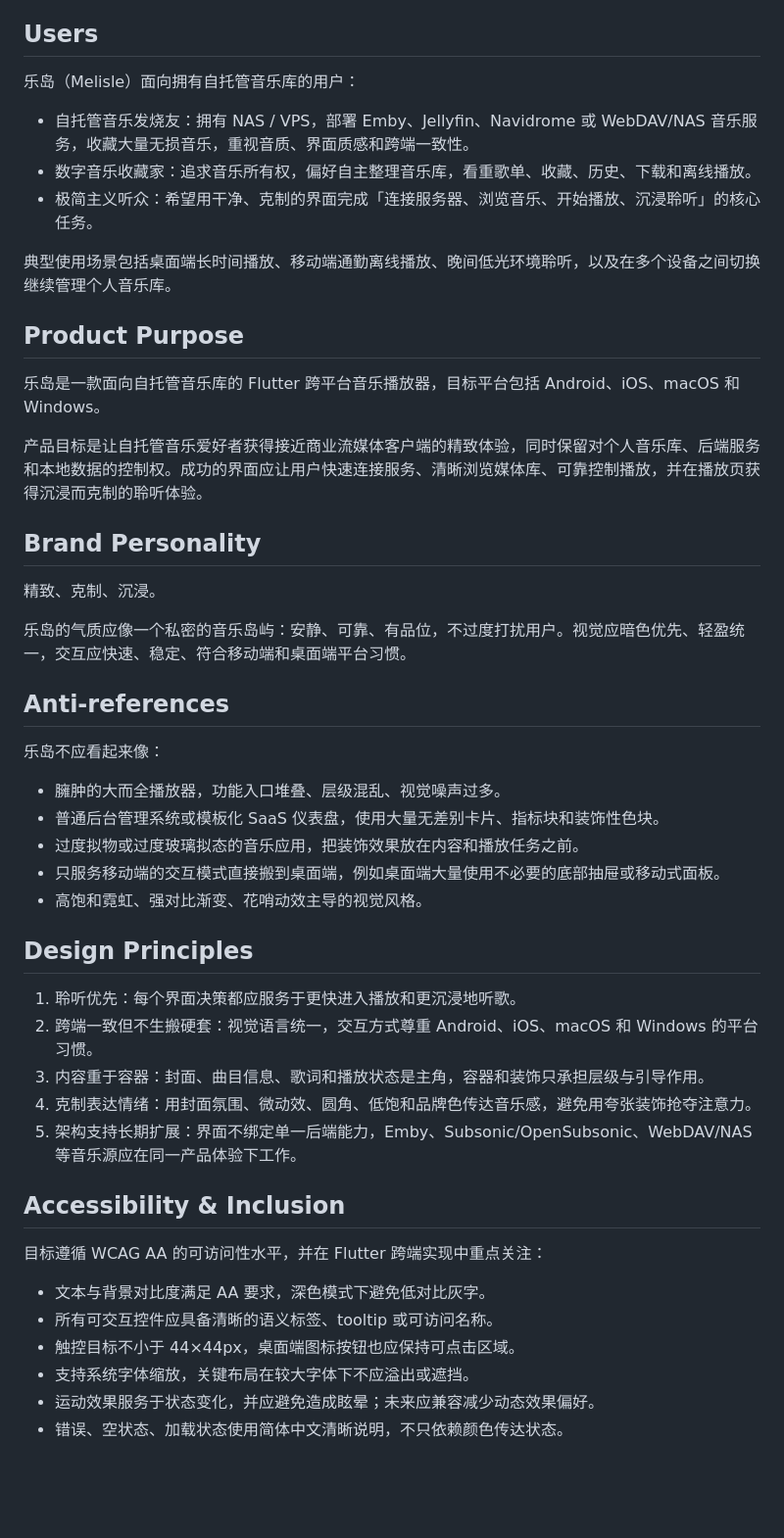
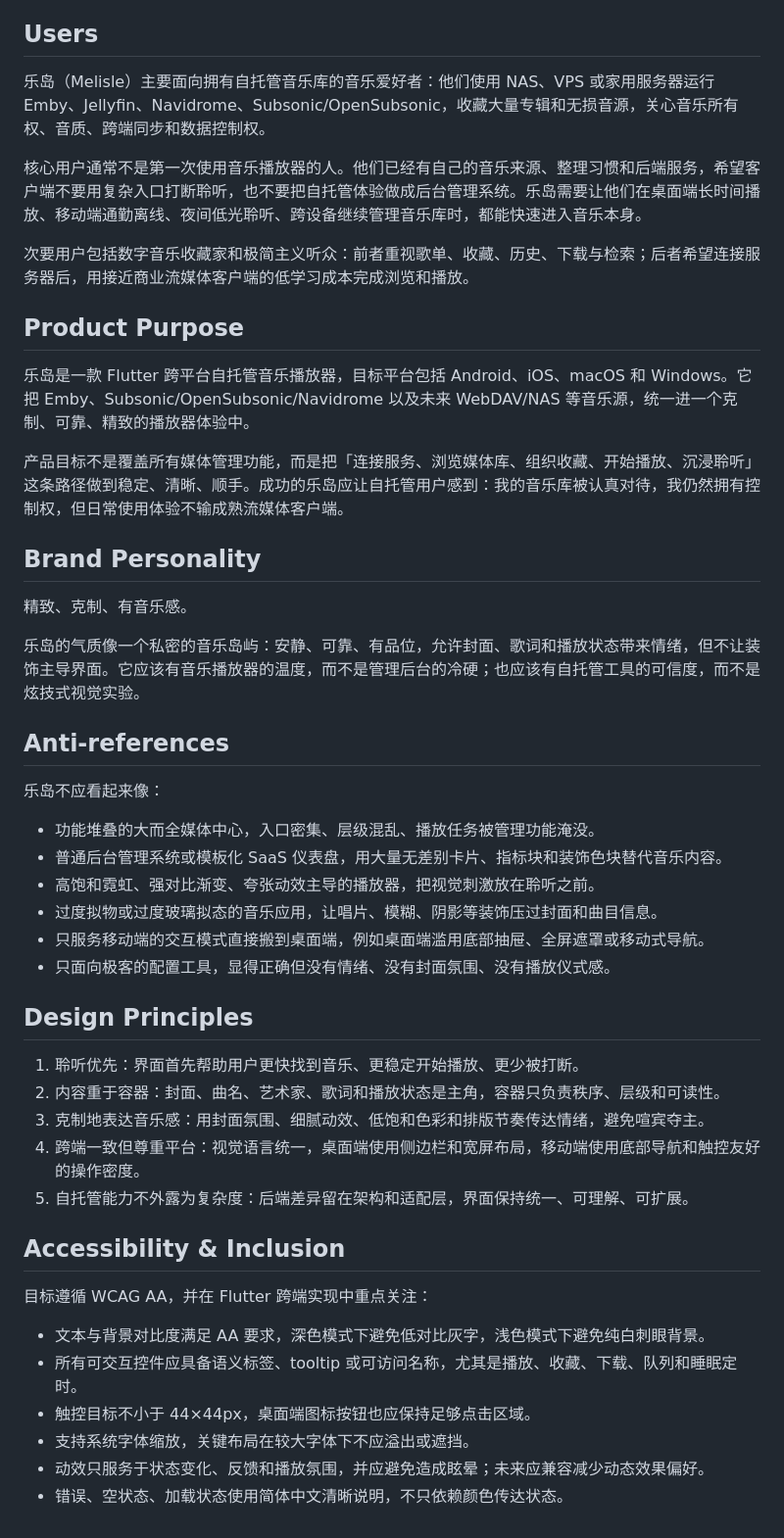
Before and after one commit to Leeero/Melisle, a Markdown page: PRODUCT.md, the part around the change. Shown at 98% size. Drawn GitHub-style; blank space fills up the shorter version.

Commit message:
docs(product): 完善产品定位与用户画像描述
- 细化核心用户画像，补充 NAS/VPS/Emby/Navidrome 等自托管场景
- 明确产品边界：专注播放路径而非覆盖媒体管理
- 优化品牌人格描述，体现自托管工具的"可信度"与播放器的"情绪温度"
- 精简设计原则和可访问性目标

```diff
--- a/PRODUCT.md
+++ b/PRODUCT.md
@@ -6,51 +6,50 @@ product
 
 ## Users
 
-乐岛（Melisle）面向拥有自托管音乐库的用户：
+乐岛（Melisle）主要面向拥有自托管音乐库的音乐爱好者：他们使用 NAS、VPS 或家用服务器运行 Emby、Jellyfin、Navidrome、Subsonic/OpenSubsonic，收藏大量专辑和无损音源，关心音乐所有权、音质、跨端同步和数据控制权。
 
-- 自托管音乐发烧友：拥有 NAS / VPS，部署 Emby、Jellyfin、Navidrome 或 WebDAV/NAS 音乐服务，收藏大量无损音乐，重视音质、界面质感和跨端一致性。
-- 数字音乐收藏家：追求音乐所有权，偏好自主整理音乐库，看重歌单、收藏、历史、下载和离线播放。
-- 极简主义听众：希望用干净、克制的界面完成「连接服务器、浏览音乐、开始播放、沉浸聆听」的核心任务。
+核心用户通常不是第一次使用音乐播放器的人。他们已经有自己的音乐来源、整理习惯和后端服务，希望客户端不要用复杂入口打断聆听，也不要把自托管体验做成后台管理系统。乐岛需要让他们在桌面端长时间播放、移动端通勤离线、夜间低光聆听、跨设备继续管理音乐库时，都能快速进入音乐本身。
 
-典型使用场景包括桌面端长时间播放、移动端通勤离线播放、晚间低光环境聆听，以及在多个设备之间切换继续管理个人音乐库。
+次要用户包括数字音乐收藏家和极简主义听众：前者重视歌单、收藏、历史、下载与检索；后者希望连接服务器后，用接近商业流媒体客户端的低学习成本完成浏览和播放。
 
 ## Product Purpose
 
-乐岛是一款面向自托管音乐库的 Flutter 跨平台音乐播放器，目标平台包括 Android、iOS、macOS 和 Windows。
+乐岛是一款 Flutter 跨平台自托管音乐播放器，目标平台包括 Android、iOS、macOS 和 Windows。它把 Emby、Subsonic/OpenSubsonic/Navidrome 以及未来 WebDAV/NAS 等音乐源，统一进一个克制、可靠、精致的播放器体验中。
 
-产品目标是让自托管音乐爱好者获得接近商业流媒体客户端的精致体验，同时保留对个人音乐库、后端服务和本地数据的控制权。成功的界面应让用户快速连接服务、清晰浏览媒体库、可靠控制播放，并在播放页获得沉浸而克制的聆听体验。
+产品目标不是覆盖所有媒体管理功能，而是把「连接服务、浏览媒体库、组织收藏、开始播放、沉浸聆听」这条路径做到稳定、清晰、顺手。成功的乐岛应让自托管用户感到：我的音乐库被认真对待，我仍然拥有控制权，但日常使用体验不输成熟流媒体客户端。
 
 ## Brand Personality
 
-精致、克制、沉浸。
+精致、克制、有音乐感。
 
-乐岛的气质应像一个私密的音乐岛屿：安静、可靠、有品位，不过度打扰用户。视觉应暗色优先、轻盈统一，交互应快速、稳定、符合移动端和桌面端平台习惯。
+乐岛的气质像一个私密的音乐岛屿：安静、可靠、有品位，允许封面、歌词和播放状态带来情绪，但不让装饰主导界面。它应该有音乐播放器的温度，而不是管理后台的冷硬；也应该有自托管工具的可信度，而不是炫技式视觉实验。
 
 ## Anti-references
 
 乐岛不应看起来像：
 
-- 臃肿的大而全播放器，功能入口堆叠、层级混乱、视觉噪声过多。
-- 普通后台管理系统或模板化 SaaS 仪表盘，使用大量无差别卡片、指标块和装饰性色块。
-- 过度拟物或过度玻璃拟态的音乐应用，把装饰效果放在内容和播放任务之前。
-- 只服务移动端的交互模式直接搬到桌面端，例如桌面端大量使用不必要的底部抽屉或移动式面板。
-- 高饱和霓虹、强对比渐变、花哨动效主导的视觉风格。
+- 功能堆叠的大而全媒体中心，入口密集、层级混乱、播放任务被管理功能淹没。
+- 普通后台管理系统或模板化 SaaS 仪表盘，用大量无差别卡片、指标块和装饰色块替代音乐内容。
+- 高饱和霓虹、强对比渐变、夸张动效主导的播放器，把视觉刺激放在聆听之前。
+- 过度拟物或过度玻璃拟态的音乐应用，让唱片、模糊、阴影等装饰压过封面和曲目信息。
+- 只服务移动端的交互模式直接搬到桌面端，例如桌面端滥用底部抽屉、全屏遮罩或移动式导航。
+- 只面向极客的配置工具，显得正确但没有情绪、没有封面氛围、没有播放仪式感。
 
 ## Design Principles
 
-1. 聆听优先：每个界面决策都应服务于更快进入播放和更沉浸地听歌。
-2. 跨端一致但不生搬硬套：视觉语言统一，交互方式尊重 Android、iOS、macOS 和 Windows 的平台习惯。
-3. 内容重于容器：封面、曲目信息、歌词和播放状态是主角，容器和装饰只承担层级与引导作用。
-4. 克制表达情绪：用封面氛围、微动效、圆角、低饱和品牌色传达音乐感，避免用夸张装饰抢夺注意力。
-5. 架构支持长期扩展：界面不绑定单一后端能力，Emby、Subsonic/OpenSubsonic、WebDAV/NAS 等音乐源应在同一产品体验下工作。
+1. 聆听优先：界面首先帮助用户更快找到音乐、更稳定开始播放、更少被打断。
+2. 内容重于容器：封面、曲名、艺术家、歌词和播放状态是主角，容器只负责秩序、层级和可读性。
+3. 克制地表达音乐感：用封面氛围、细腻动效、低饱和色彩和排版节奏传达情绪，避免喧宾夺主。
+4. 跨端一致但尊重平台：视觉语言统一，桌面端使用侧边栏和宽屏布局，移动端使用底部导航和触控友好的操作密度。
+5. 自托管能力不外露为复杂度：后端差异留在架构和适配层，界面保持统一、可理解、可扩展。
 
 ## Accessibility & Inclusion
 
-目标遵循 WCAG AA 的可访问性水平，并在 Flutter 跨端实现中重点关注：
+目标遵循 WCAG AA，并在 Flutter 跨端实现中重点关注：
 
-- 文本与背景对比度满足 AA 要求，深色模式下避免低对比灰字。
-- 所有可交互控件应具备清晰的语义标签、tooltip 或可访问名称。
-- 触控目标不小于 44×44px，桌面端图标按钮也应保持可点击区域。
+- 文本与背景对比度满足 AA 要求，深色模式下避免低对比灰字，浅色模式下避免纯白刺眼背景。
+- 所有可交互控件应具备语义标签、tooltip 或可访问名称，尤其是播放、收藏、下载、队列和睡眠定时。
+- 触控目标不小于 44×44px，桌面端图标按钮也应保持足够点击区域。
 - 支持系统字体缩放，关键布局在较大字体下不应溢出或遮挡。
-- 运动效果服务于状态变化，并应避免造成眩晕；未来应兼容减少动态效果偏好。
+- 动效只服务于状态变化、反馈和播放氛围，并应避免造成眩晕；未来应兼容减少动态效果偏好。
 - 错误、空状态、加载状态使用简体中文清晰说明，不只依赖颜色传达状态。
```
